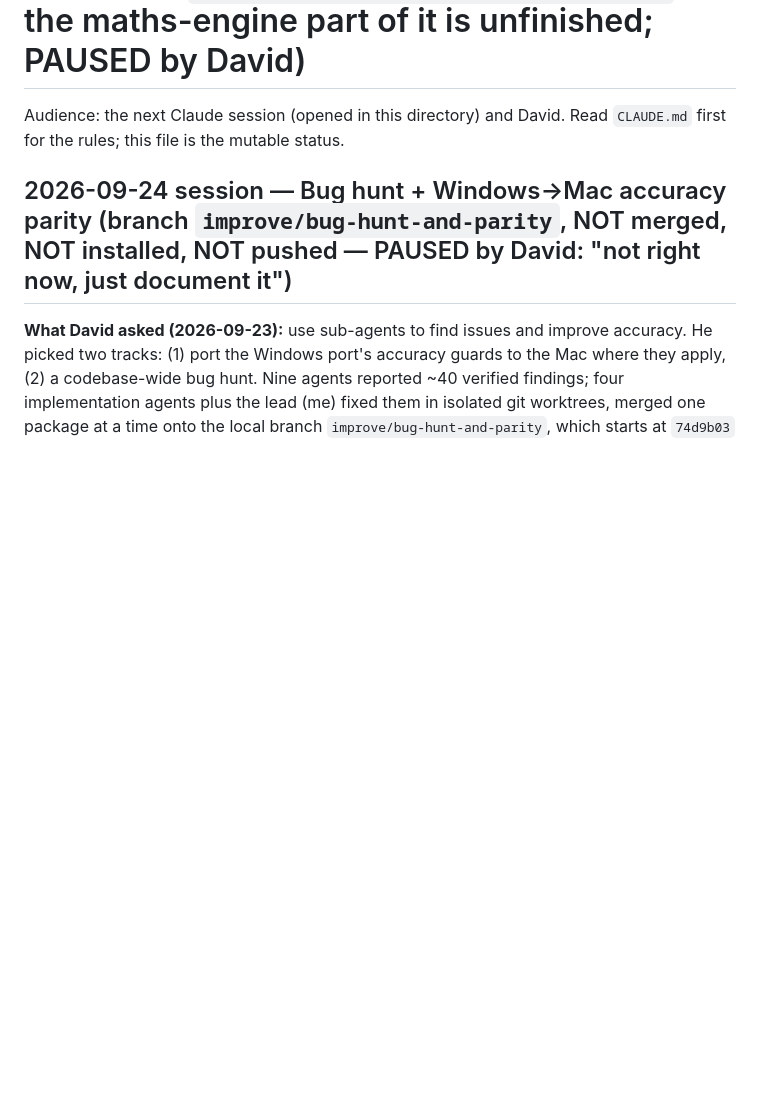
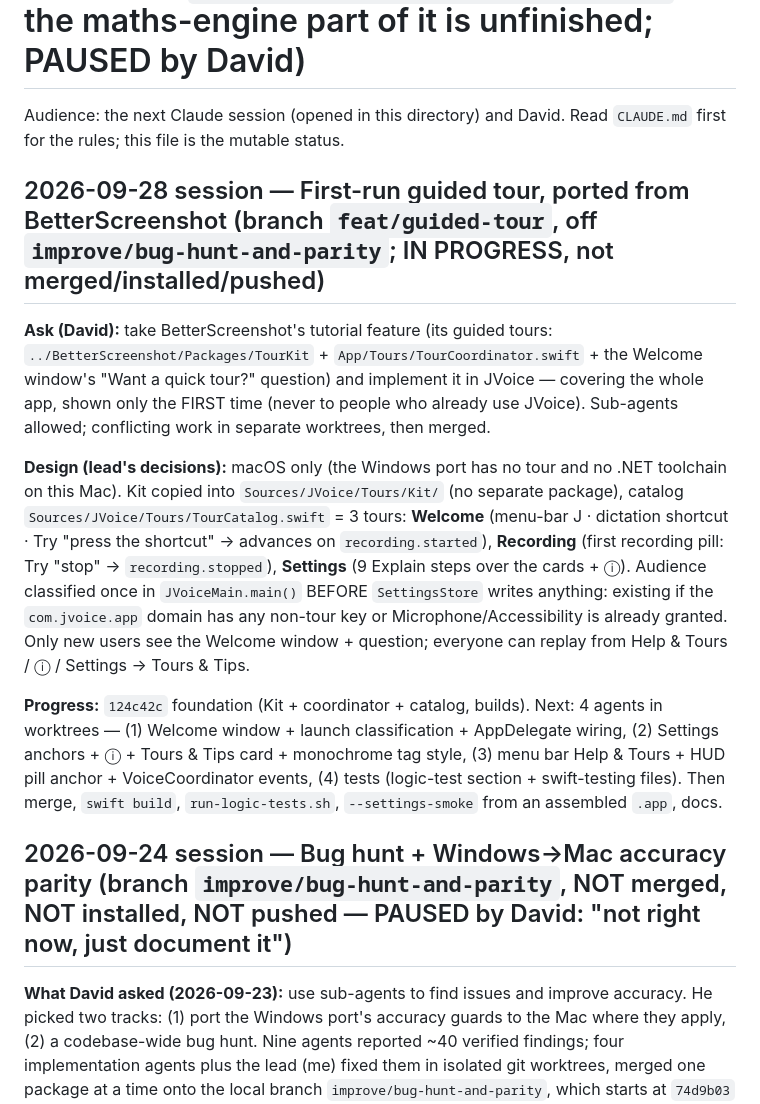
Before and after one commit to david53001/jvoice, a Markdown page: docs/HANDOFF.md, the part around the change. Rendered like a GitHub page; blank space fills up the shorter version.

Commit message:
docs(handoff): guided-tour work in progress

```diff
--- a/docs/HANDOFF.md
+++ b/docs/HANDOFF.md
@@ -1,6 +1,15 @@
 # HANDOFF — state as of 2026-09-24 (v1.1.2 shipped; a second batch — bug-hunt fixes + Windows accuracy guards — sits UNMERGED on branch `improve/bug-hunt-and-parity`; the maths-engine part of it is unfinished; PAUSED by David)
 
 Audience: the next Claude session (opened in this directory) and David. Read `CLAUDE.md` first for the rules; this file is the mutable status.
+
+
+## 2026-09-28 session — First-run guided tour, ported from BetterScreenshot (branch `feat/guided-tour`, off `improve/bug-hunt-and-parity`; IN PROGRESS, not merged/installed/pushed)
+
+**Ask (David):** take BetterScreenshot's tutorial feature (its guided tours: `../BetterScreenshot/Packages/TourKit` + `App/Tours/TourCoordinator.swift` + the Welcome window's "Want a quick tour?" question) and implement it in JVoice — covering the whole app, shown only the FIRST time (never to people who already use JVoice). Sub-agents allowed; conflicting work in separate worktrees, then merged.
+
+**Design (lead's decisions):** macOS only (the Windows port has no tour and no .NET toolchain on this Mac). Kit copied into `Sources/JVoice/Tours/Kit/` (no separate package), catalog `Sources/JVoice/Tours/TourCatalog.swift` = 3 tours: **Welcome** (menu-bar J · dictation shortcut · Try "press the shortcut" → advances on `recording.started`), **Recording** (first recording pill: Try "stop" → `recording.stopped`), **Settings** (9 Explain steps over the cards + ⓘ). Audience classified once in `JVoiceMain.main()` BEFORE `SettingsStore` writes anything: existing if the `com.jvoice.app` domain has any non-tour key or Microphone/Accessibility is already granted. Only new users see the Welcome window + question; everyone can replay from Help & Tours / ⓘ / Settings → Tours & Tips.
+
+**Progress:** `124c42c` foundation (Kit + coordinator + catalog, builds). Next: 4 agents in worktrees — (1) Welcome window + launch classification + AppDelegate wiring, (2) Settings anchors + ⓘ + Tours & Tips card + monochrome tag style, (3) menu bar Help & Tours + HUD pill anchor + VoiceCoordinator events, (4) tests (logic-test section + swift-testing files). Then merge, `swift build`, `run-logic-tests.sh`, `--settings-smoke` from an assembled `.app`, docs.
 
 ## 2026-09-24 session — Bug hunt + Windows→Mac accuracy parity (branch `improve/bug-hunt-and-parity`, NOT merged, NOT installed, NOT pushed — PAUSED by David: "not right now, just document it")
 
```
